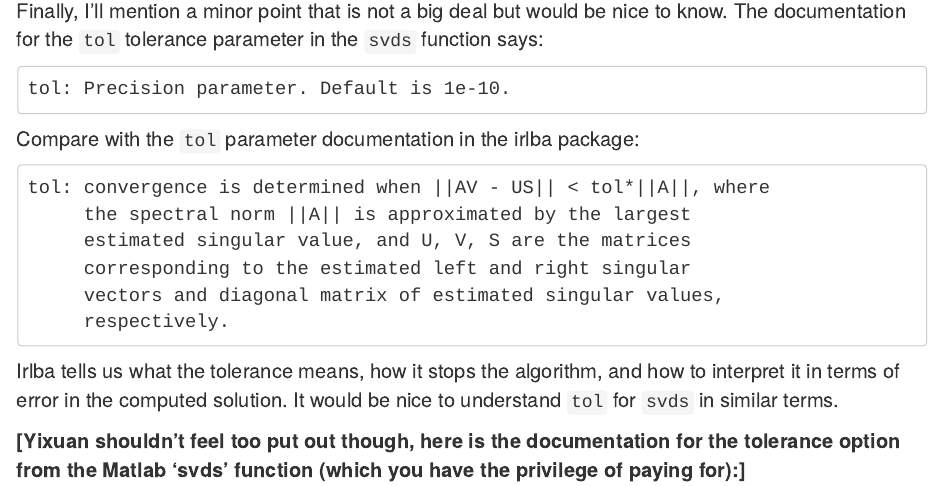
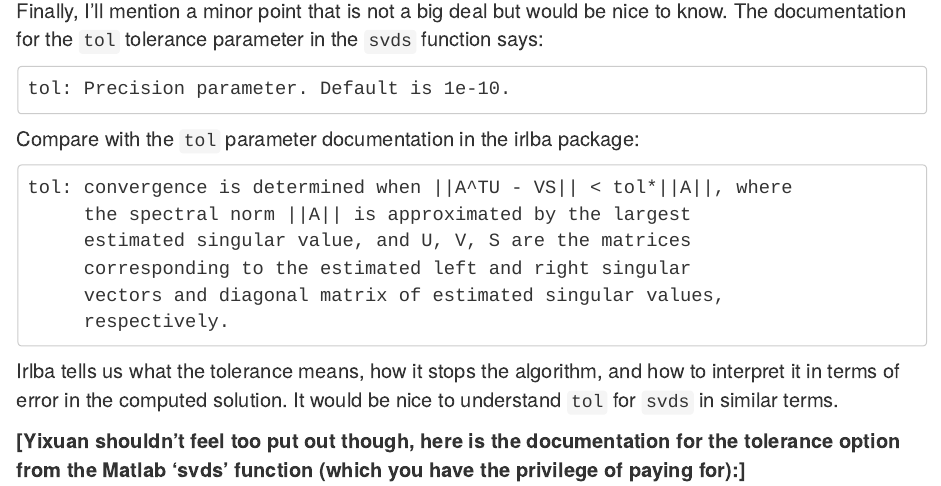
Before and after one commit to bwlewis/irlba, an R Markdown document (comparison.Rmd): the page in a window 1100 px wide, from 10130 px down. The pictures show the output file comparison.html that the author committed with the source, opened offline.

Commit message:
tolerance typo corrected

````diff
--- a/comparison.Rmd
+++ b/comparison.Rmd
@@ -360,7 +360,7 @@ tol: Precision parameter. Default is 1e-10.
 ```
 Compare with the `tol` parameter documentation in the irlba package:
 ```
-tol: convergence is determined when ||AV - US|| < tol*||A||, where
+tol: convergence is determined when ||A^TU - VS|| < tol*||A||, where
      the spectral norm ||A|| is approximated by the largest
      estimated singular value, and U, V, S are the matrices
      corresponding to the estimated left and right singular
````
Also changed, not shown: comparison.html.
